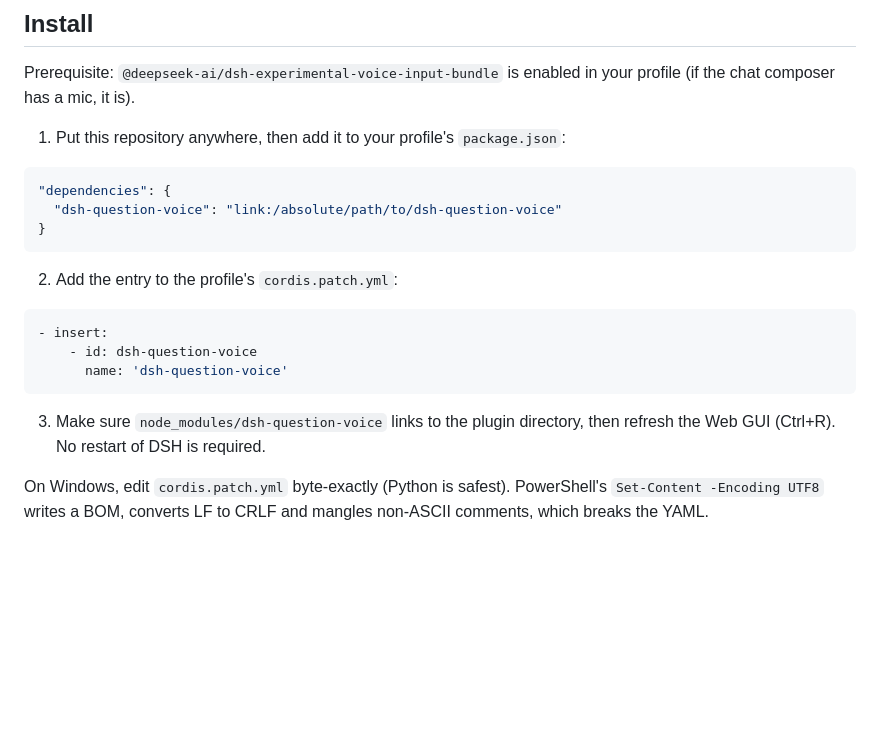
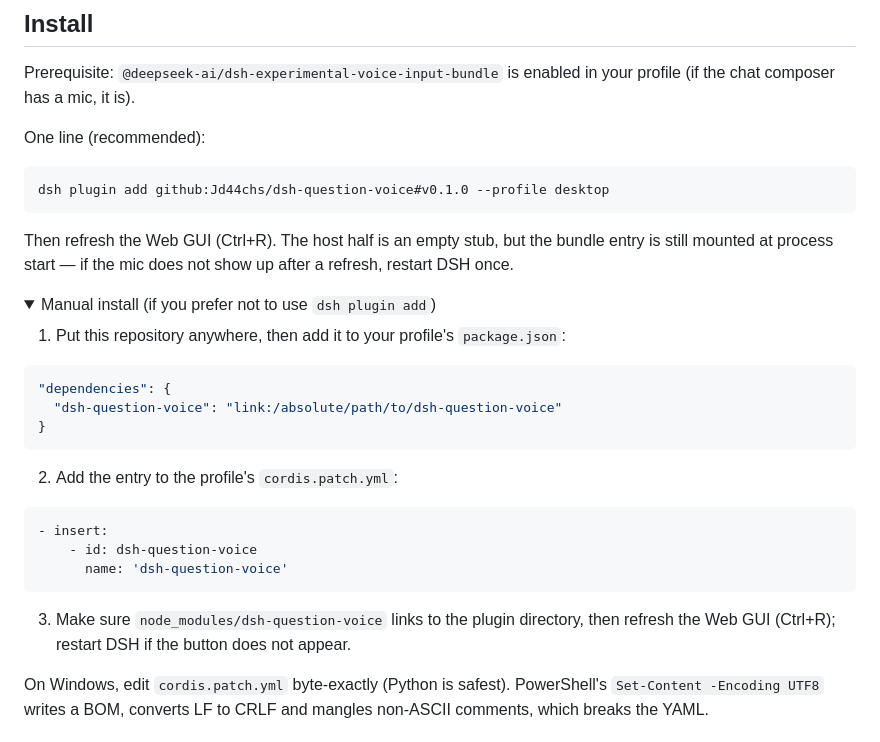
Before and after one commit to Jd44chs/dsh-question-voice, a Markdown page: README.en.md, the part around one of its changes. Drawn GitHub-style; folded sections open; blank space fills up the shorter version.

````diff
--- a/README.en.md
+++ b/README.en.md
@@ -23,6 +25,17 @@ The built-in dictation in DSH only covers the chat composer. This plugin brings
 
 Prerequisite: `@deepseek-ai/dsh-experimental-voice-input-bundle` is enabled in your profile (if the chat composer has a mic, it is).
 
+One line (recommended):
+
+```bash
+dsh plugin add github:Jd44chs/dsh-question-voice#v0.1.0 --profile desktop
+```
+
+Then refresh the Web GUI (Ctrl+R). The host half is an empty stub, but the bundle entry is still mounted at process start — if the mic does not show up after a refresh, restart DSH once.
+
+<details>
+<summary>Manual install (if you prefer not to use <code>dsh plugin add</code>)</summary>
+
 1. Put this repository anywhere, then add it to your profile's `package.json`:
 
 ```json
@@ -39,7 +52,9 @@ Prerequisite: `@deepseek-ai/dsh-experimental-voice-input-bundle` is enabled in y
       name: 'dsh-question-voice'
 ```
 
-3. Make sure `node_modules/dsh-question-voice` links to the plugin directory, then refresh the Web GUI (Ctrl+R). No restart of DSH is required.
+3. Make sure `node_modules/dsh-question-voice` links to the plugin directory, then refresh the Web GUI (Ctrl+R); restart DSH if the button does not appear.
+
+</details>
 
 On Windows, edit `cordis.patch.yml` byte-exactly (Python is safest). PowerShell's `Set-Content -Encoding UTF8` writes a BOM, converts LF to CRLF and mangles non-ASCII comments, which breaks the YAML.
 
````
Also changed, not shown: other parts of README.en.md (+6 -0 lines), README.md (+19 -2 lines), docs/skins.png (added), docs/states.png (added).
